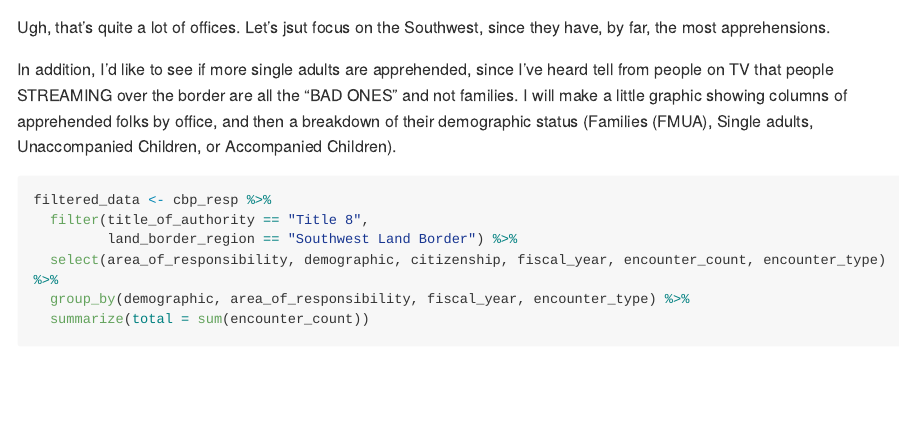
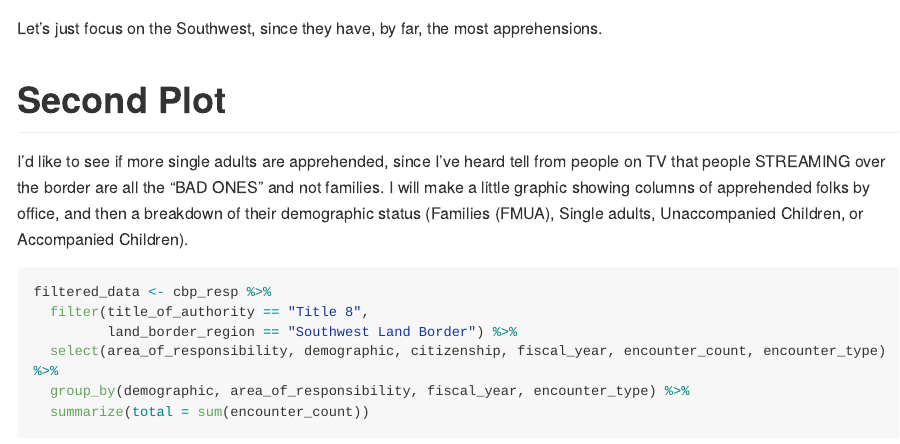
Before and after one commit to OCN-682-UH/Konicek, an R Markdown document (tidy_tuesday/tuesday_05/scripts/tuesday_05_borders.Rmd): the page in a window 1100 px wide, from 2150 px down before the commit and from 2190 px down after it. Rendered offline with R 4.5, knitr and Pandoc, with nearby package versions; some code elsewhere in the file could not run offline; long lines of code are wrapped.

Commit message:
typo correct

````diff
--- a/tidy_tuesday/tuesday_05/scripts/tuesday_05_borders.Rmd
+++ b/tidy_tuesday/tuesday_05/scripts/tuesday_05_borders.Rmd
@@ -70,9 +70,14 @@ I'm interested to see if all the border offices have increased apprehension numb
 categories <- unique(cbp_resp$area_of_responsibility)
 categories
 ```
-Ugh, that's quite a lot of offices. Let's jsut focus on the Southwest, since they have, by far, the most apprehensions.
+Ugh, that's quite a lot of offices.
 
-In addition, I'd like to see if more single adults are apprehended, since I've heard tell from people on TV that people STREAMING over the border are all the "BAD ONES" and not families. I will make a little graphic showing columns of apprehended folks by office, and then a breakdown of their demographic status (Families (FMUA), Single adults, Unaccompanied Children, or Accompanied Children).
+Let's just focus on the Southwest, since they have, by far, the most apprehensions.
+
+
+# Second Plot
+
+I'd like to see if more single adults are apprehended, since I've heard tell from people on TV that people STREAMING over the border are all the "BAD ONES" and not families. I will make a little graphic showing columns of apprehended folks by office, and then a breakdown of their demographic status (Families (FMUA), Single adults, Unaccompanied Children, or Accompanied Children).
 
 
 ```{r}
````
